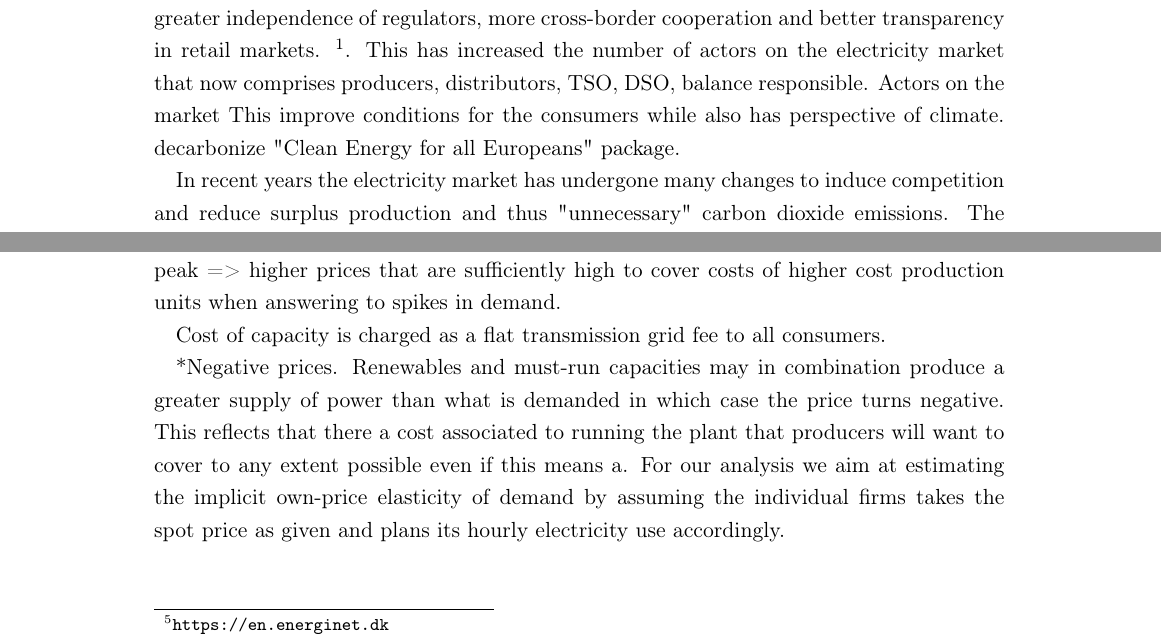
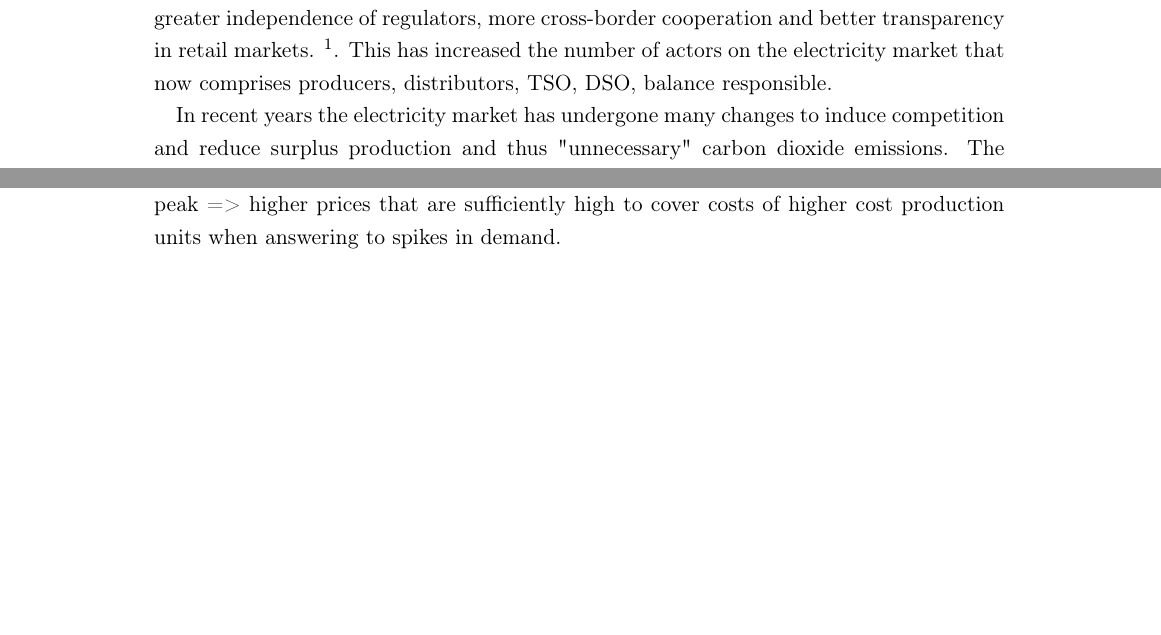
Before and after one commit to thornoe/energy, a LaTeX paper (latex/main.tex, which reads latex/02_chapters/03_theory.tex): two parts of pages 4 and 7 of 17, joined at a grey line, cut so that both start at the same text, the shorter picture padded with empty space. Compiled offline with pdfLaTeX; an older LaTeX class or package is replaced by its successor.

Commit message:
Updates from Overleaf

```diff
--- a/latex/02_chapters/03_theory.tex
+++ b/latex/02_chapters/03_theory.tex
@@ -8,10 +8,10 @@ In order to understand how the price of electricity is formed it is necessary un
 The electricity market consists of both the physical infrastructure required for electricity generation and transport while it on the other hand is also a well-organized market.
 \smallskip\\
 There are several ways to organize the market. In the European Union most of the decisions related to the organization of the energy market happen at supra-national level. In recent years the electricity market has undergone great changes following the Third Energy Package. The package aims at improving the functioning of the energy market by ensuring more competition and transparency through unbundling of suppliers from operators, greater independence of regulators, more cross-border cooperation and better transparency in retail markets. \footnote{\url{https://ec.europa.eu/energy/en/topics/markets-and-consumers/market-legislation}}. This has increased the number of actors on the electricity market that now comprises producers, distributors, TSO, DSO, balance responsible.
-Actors on the market
-This improve conditions for the consumers while also has perspective of climate.
-decarbonize
-"Clean Energy for all Europeans" package.
+%Actors on the market
+%This improve conditions for the consumers while also has perspective of climate.
+%decarbonize
+%"Clean Energy for all Europeans" package.
 
 % Also write something about: Priority given to renawable sources.
 In recent years the electricity market has undergone many changes to induce competition and reduce surplus production and thus "unnecessary" carbon dioxide emissions. The move towards more market liberalization still recognizes that that the distribution net constitutes a natural monopoly. In many countries including Denmark the firm in charge maintaining and building the grid is still state-controlled while the remaining market operators are private. Competition is then ensured by letting thirds parties get access to the electric grids in a transparent way. This is only one of several ways to organize a market which has been adopted by the EU, that furthermore wants to promote a single energy market. This single market  implies linking the electrical grids throughout Europe such that the electricity price is the same across all of Europe. As of now Nord Pool has already combined 13 markets; the Nordic countries, the Baltic countries, Germany, Austria, France, Belgium, the Netherlands and the UK, now constitute a single electricity market. The price still varies across countries due to limited cross border transfer capacity. For instance electricity consumers in Denmark also face different prices depending on what side of The great Belt they are situated. \footnote{\url{https://www.nordpoolgroup.com/the-power-market/Integrated-Europe/}} \smallskip \\
@@ -61,11 +61,11 @@ All receive the same price such that low cost production rewarded. Convergence o
 In the case where the demand for electricity is particularly high i.e. at a peak costs (financial and external) very high are also very high and mainly high-emission. Demand peak => higher prices that are sufficiently high to cover costs of higher cost production units
 when answering to spikes in demand.
 
-Cost of capacity is charged as a flat transmission grid fee to all consumers.
+%Cost of capacity is charged as a flat transmission grid fee to all consumers.
 
-*Negative prices. Renewables and must-run capacities may in combination produce a greater supply of power than what is demanded in which case the price turns negative. This reflects that there a cost associated to running the plant that producers will want to cover to any extent possible even if this means a.
-For our analysis we aim at estimating the implicit own-price elasticity of demand by assuming the individual firms takes the spot price as given and plans its hourly electricity use accordingly.
-\smallskip \\
+%*Negative prices. Renewables and must-run capacities may in combination produce a greater supply of power than what is demanded in which case the price turns negative. This reflects that there a cost associated to running the plant that producers will want to cover to any extent possible even if this means a.
+%For our analysis we aim at estimating the implicit own-price elasticity of demand by assuming the individual firms takes the spot price as given and plans its hourly electricity use accordingly.
+%\smallskip \\
 
 %Domestic firms with an annual electricity consumption of at least 100,000 kWh in general have their hourly consumption charged by the corresponding spot market price. Between December 2017 and 2020 it is gradually phased in that. Smaller firms and households likewise have their hourly electricity consumption settled at the spot market price.
 
```
